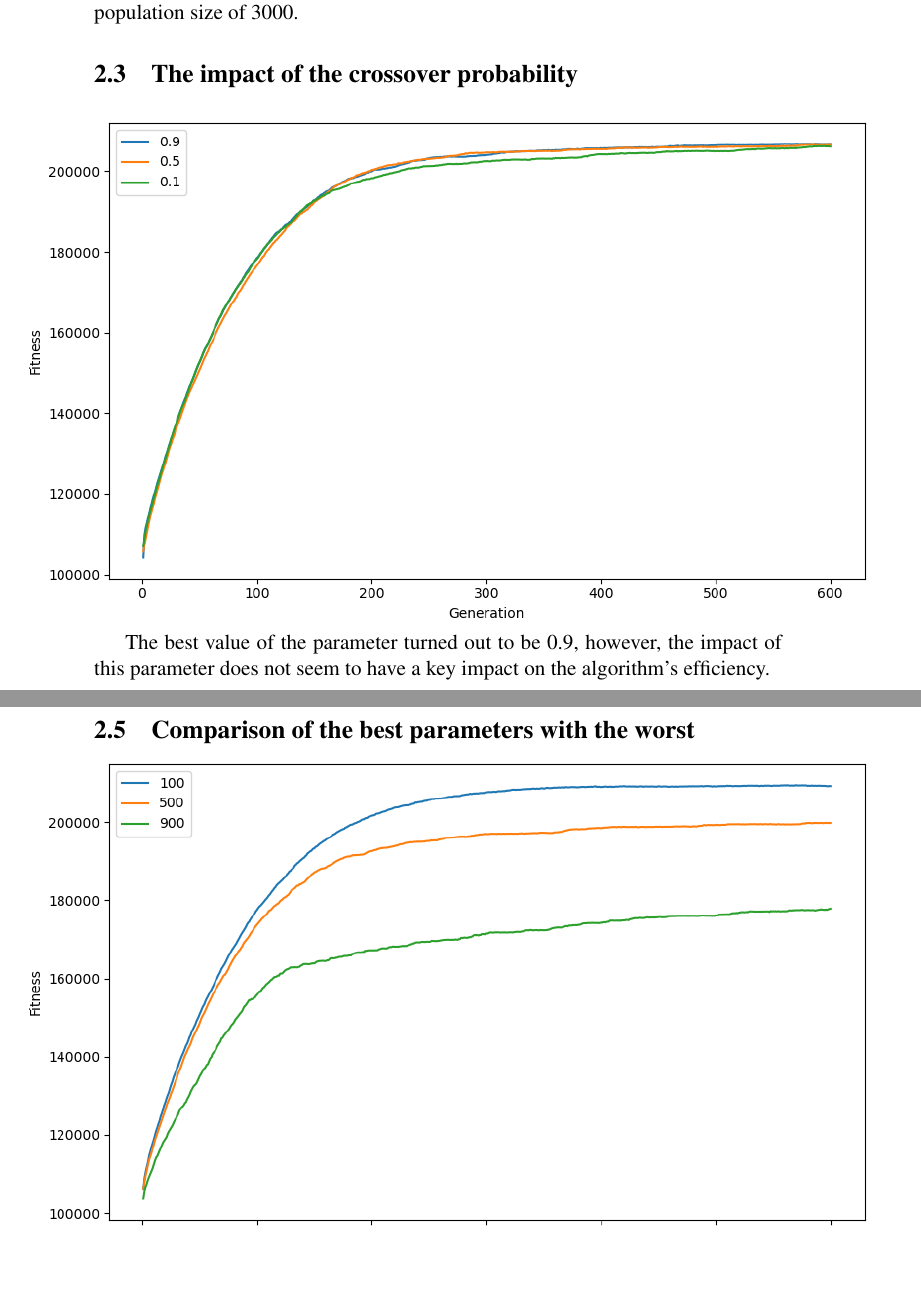
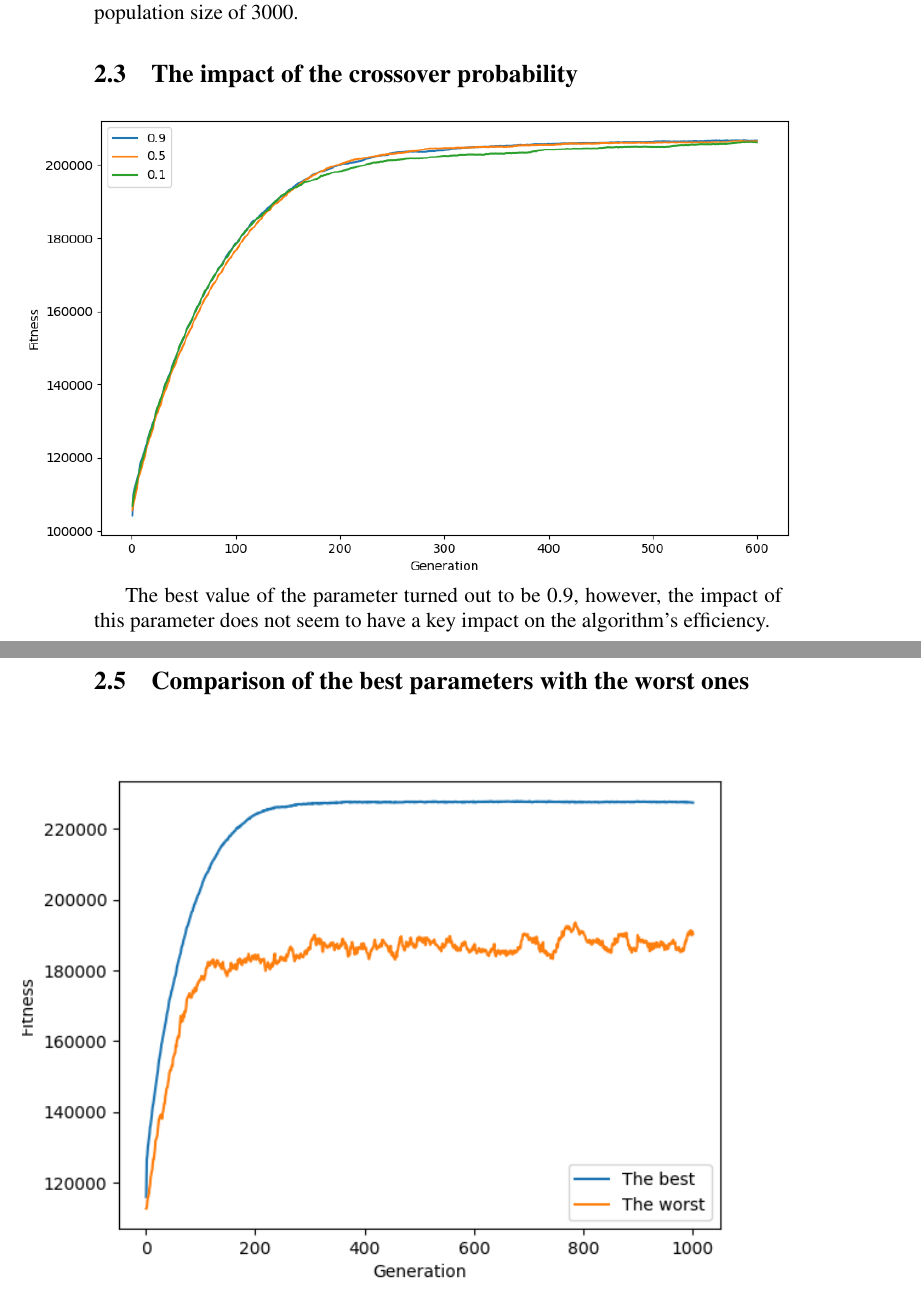
Before and after one commit to PawelWisn/KnapsackProblem, a LaTeX document (raport.tex): two parts of pages 9 and 11 of 12 before the commit and two parts of pages 9 and 11 of 13 after it, joined at a grey line, cut so that both start at the same text, the shorter picture padded with empty space. Compiled offline with pdfLaTeX.

Commit message:
added best vs worst to the raport

```diff
--- a/raport.tex
+++ b/raport.tex
@@ -152,7 +152,7 @@ The difference in values obtained for parameters 1000 and 3000 is so small that
 
 \subsection{The impact of the crossover probability}
 \hspace*{-1.5cm}
-\includegraphics[scale=0.55]{crossover}
+\includegraphics[scale=0.5]{crossover}
 
 The best value of the parameter turned out to be 0.9, however, the impact of this parameter does not seem to have a key impact on the algorithm's efficiency.
 
@@ -162,9 +162,9 @@ The best value of the parameter turned out to be 0.9, however, the impact of thi
 
 Experience has shown a large impact of the tournament size on the final result. Too large sizes blocked the population at the local maximums, which is why the results obtained are far from satisfactory. Meanwhile, the smallest parameter, by giving the chance to worse individuals, could find a global maximum. The advantage of a tournament size of 100 is visible across the entire chart width.
 
-\subsection{Comparison of the best parameters with the worst}
+\subsection{Comparison of the best parameters with the worst ones}
 \hspace*{-1.5cm}
-\includegraphics[scale=0.55]{tournament}
+\includegraphics[scale=0.95]{best_vs_worst}
 
 \section{Comparison with non-evolutionary method}
 \begin{center}
```
Also changed, not shown: screenshots/best_vs_worst.png (added), screenshots/evol_vs_nonevol.png (added).
